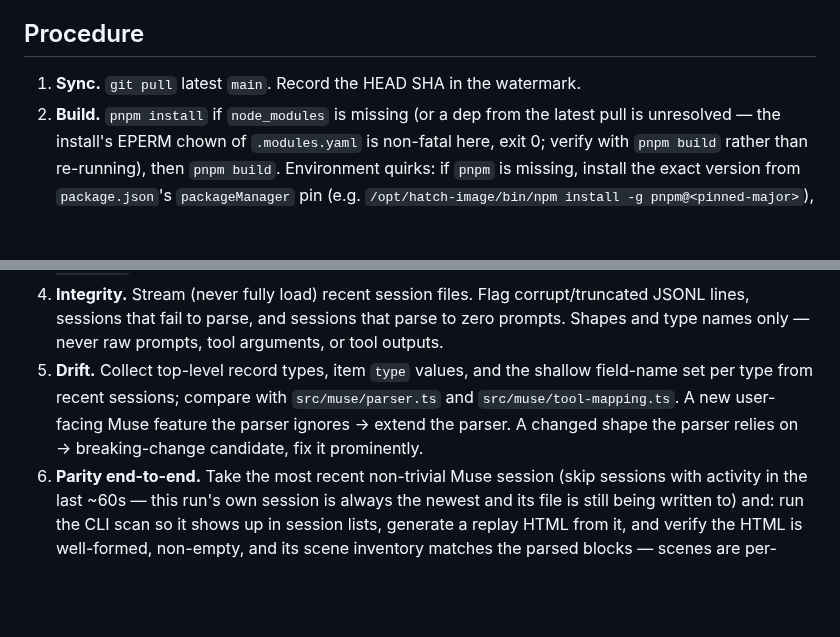
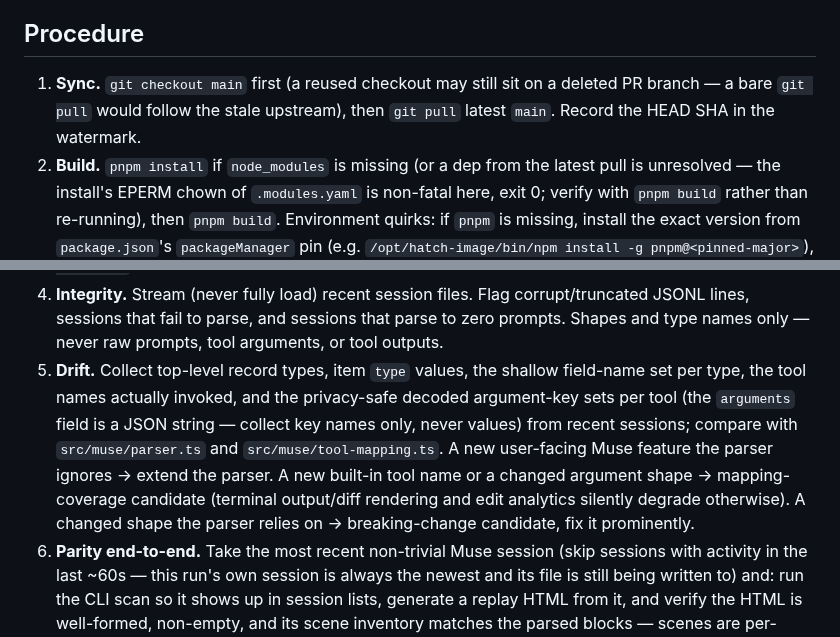
Before and after one commit to tuo-lei/vibe-replay, a Markdown page: crons/muse-cloud-parity/PROMPT.md, 2 parts joined by grey strips. Drawn GitHub-style; blank space fills up the shorter version.

Commit message:
chore(cron): address Codex round-2 P1/P2 on muse-cloud-parity prompt
- Step 1: checkout main explicitly before pulling (bare git pull on a
  reused checkout can follow a deleted PR branch's stale upstream).
- Step 5: drift census now also collects tool names and privacy-safe
  decoded argument-key sets per tool (arguments is a JSON string; keys
  only), so new built-in tools or changed argument shapes that leave the
  outer function_call shape unchanged are still caught.
- P1 (30-min merge exception): pushed back with a reasoned reply on the
  PR \u2014 the exception is Lei's explicit 2026-10-04 standing
  authorization, which the task cannot unilaterally revoke; the conflict
  with crons/README.md policy is surfaced in the run report for him to
  decide.

```diff
--- a/crons/muse-cloud-parity/PROMPT.md
+++ b/crons/muse-cloud-parity/PROMPT.md
@@ -31,7 +31,9 @@ so in your report.
 
 ## Procedure
 
-1. **Sync.** `git pull` latest `main`. Record the HEAD SHA in the watermark.
+1. **Sync.** `git checkout main` first (a reused checkout may still sit on a
+   deleted PR branch — a bare `git pull` would follow the stale upstream),
+   then `git pull` latest `main`. Record the HEAD SHA in the watermark.
 2. **Build.** `pnpm install` if `node_modules` is missing (or a dep from
    the latest pull is unresolved — the install's EPERM chown of
    `.modules.yaml` is non-fatal here, exit 0; verify with `pnpm build`
@@ -54,11 +56,17 @@ so in your report.
    corrupt/truncated JSONL lines, sessions that fail to parse, and sessions
    that parse to zero prompts. Shapes and type names only — never raw
    prompts, tool arguments, or tool outputs.
-5. **Drift.** Collect top-level record types, item `type` values, and the
-   shallow field-name set per type from recent sessions; compare with
-   `src/muse/parser.ts` and `src/muse/tool-mapping.ts`. A new user-facing
-   Muse feature the parser ignores → extend the parser. A changed shape the
-   parser relies on → breaking-change candidate, fix it prominently.
+5. **Drift.** Collect top-level record types, item `type` values, the
+   shallow field-name set per type, the tool names actually invoked, and the
+   privacy-safe decoded argument-key sets per tool (the `arguments` field is
+   a JSON string — collect key names only, never values) from recent
+   sessions; compare with `src/muse/parser.ts` and
+   `src/muse/tool-mapping.ts`. A new user-facing Muse feature the parser
+   ignores → extend the parser. A new built-in tool name or a changed
+   argument shape → mapping-coverage candidate (terminal output/diff
+   rendering and edit analytics silently degrade otherwise). A changed
+   shape the parser relies on → breaking-change candidate, fix it
+   prominently.
 6. **Parity end-to-end.** Take the most recent non-trivial Muse session
    (skip sessions with activity in the last ~60s — this run's own session
    is always the newest and its file is still being written to) and: run
```
